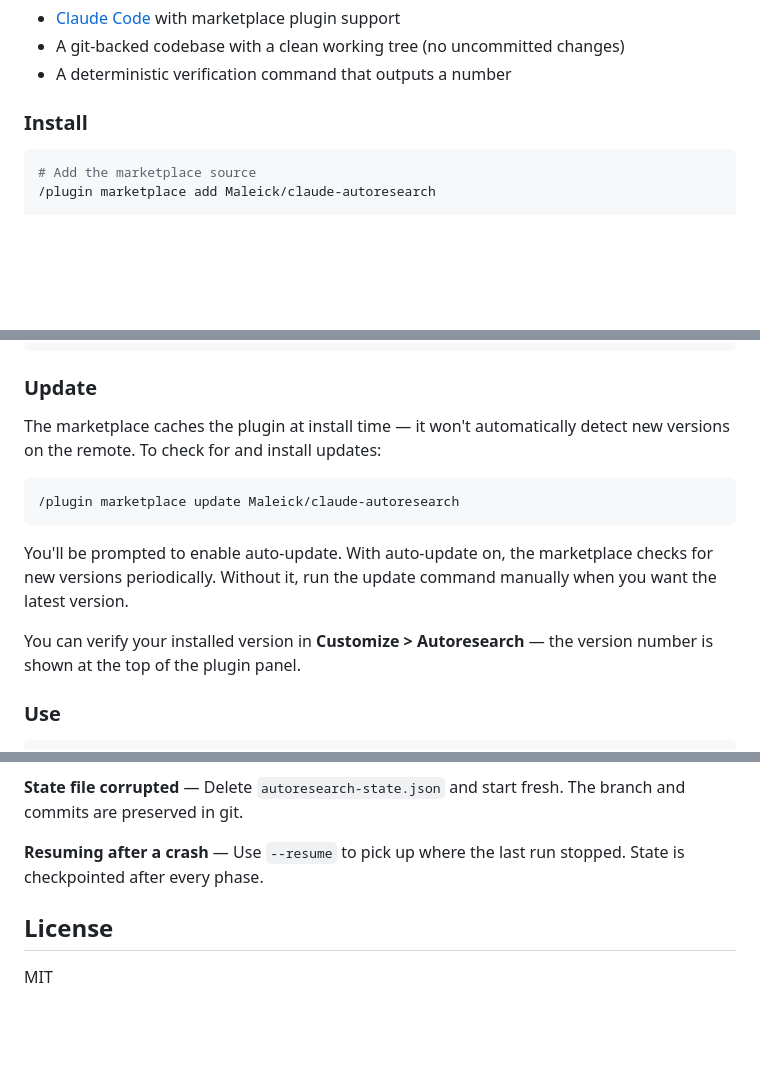
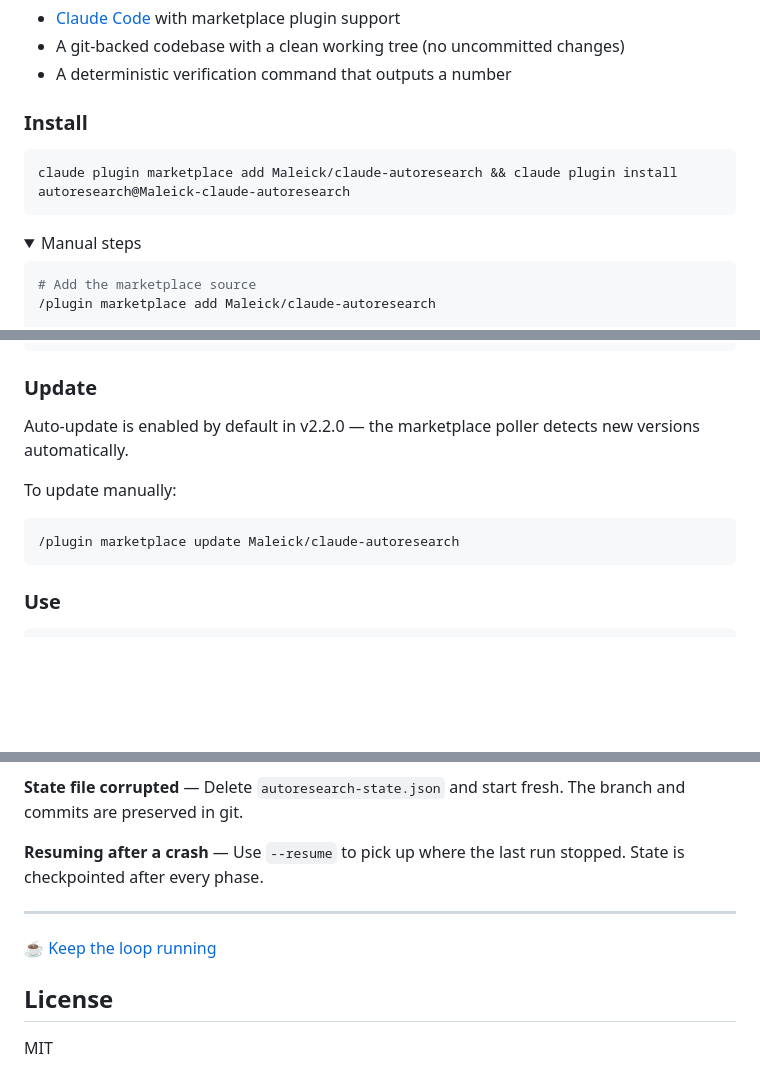
Before and after one commit to Maleick/claude-autoresearch, a Markdown page: README.md, 3 parts joined by grey strips. Drawn GitHub-style; folded sections open; blank space fills up the shorter version.

Commit message:
docs: overhaul README v2.2.0 — Mermaid charts, one-liner install, Sponsor badge + footer, hero graphic
Co-Authored-By: Claude Sonnet 4.6 <noreply@anthropic.com>

````diff
--- a/README.md
+++ b/README.md
@@ -57,6 +60,13 @@ Every kept change is a git commit on the isolated branch. Every discarded change
 ### Install
 
 ```bash
+claude plugin marketplace add Maleick/claude-autoresearch && claude plugin install autoresearch@Maleick-claude-autoresearch
+```
+
+<details>
+<summary>Manual steps</summary>
+
+```bash
 # Add the marketplace source
 /plugin marketplace add Maleick/claude-autoresearch
 
@@ -70,14 +82,12 @@ Every kept change is a git commit on the isolated branch. Every discarded change
 ### Update
 
-The marketplace caches the plugin at install time — it won't automatically detect new versions on the remote. To check for and install updates:
+Auto-update is enabled by default in v2.2.0 — the marketplace poller detects new versions automatically.
+
+To update manually:
 
 ```bash
 /plugin marketplace update Maleick/claude-autoresearch
 ```
-
-You'll be prompted to enable auto-update. With auto-update on, the marketplace checks for new versions periodically. Without it, run the update command manually when you want the latest version.
-
-You can verify your installed version in **Customize > Autoresearch** — the version number is shown at the top of the plugin panel.
 
 ### Use
 
@@ -383,6 +449,10 @@ Guides code through an 8-phase checklist from readiness check to post-ship monit
 
 **Resuming after a crash** — Use `--resume` to pick up where the last run stopped. State is checkpointed after every phase.
 
+---
+
+☕ [Keep the loop running](https://github.com/sponsors/Maleick)
+
 ## License
 
 MIT
````
Also changed, not shown: other parts of README.md (+62 -1 lines).
